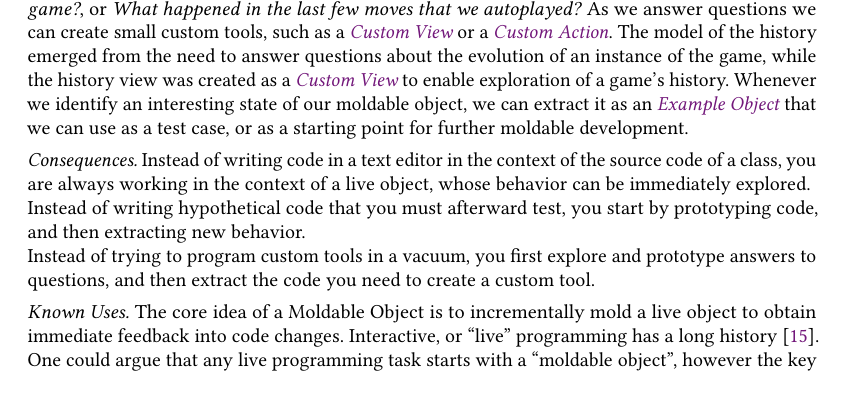
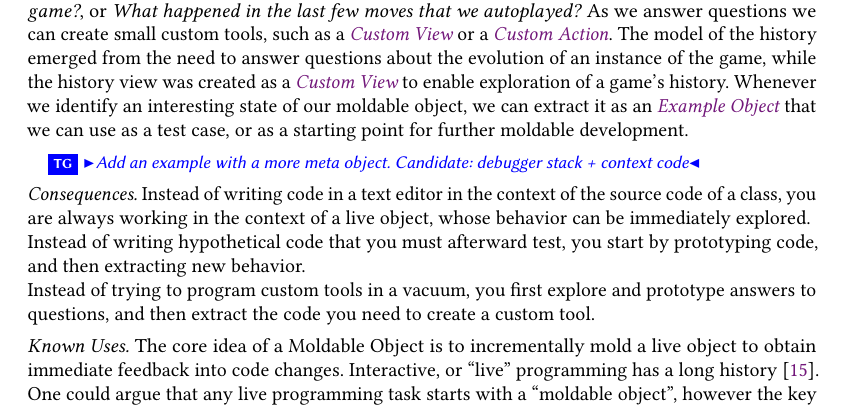
Before and after one commit to feenkcom/paper-moldable-patterns, a LaTeX paper (moldablePatterns.tex): part of page 12 of 25, cut so that both start at the same text. Compiled offline with pdfLaTeX.

Commit message:
comment with meta object example

```diff
--- a/moldablePatterns.tex
+++ b/moldablePatterns.tex
@@ -741,6 +741,8 @@ As we answer questions we can create small custom tools, such as a \patref{Custo
 The model of the history emerged from the need to answer questions about the evolution of an instance of the game, while the history view was created as a \patref{CustomView} to enable exploration of a game's history.
 Whenever we identify an interesting state of our moldable object, we can extract it as an \patref{ExampleObject} that we can use as a test case, or as a starting point for further moldable development.
 
+\tg{Add an example with a more meta object. Candidate: debugger stack + context code}
+
 \patsec{Consequences}
 Instead of writing code in a text editor in the context of the source code of a class, you are always working in the context of a live object, whose behavior can be immediately explored.\\
 Instead of writing hypothetical code that you must afterward test, you start by prototyping code, and then extracting new behavior.\\
```
